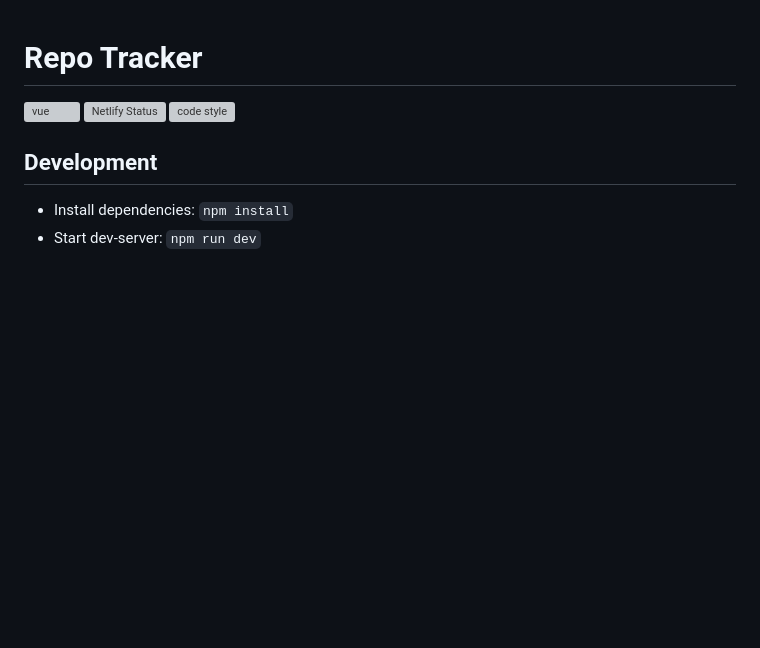
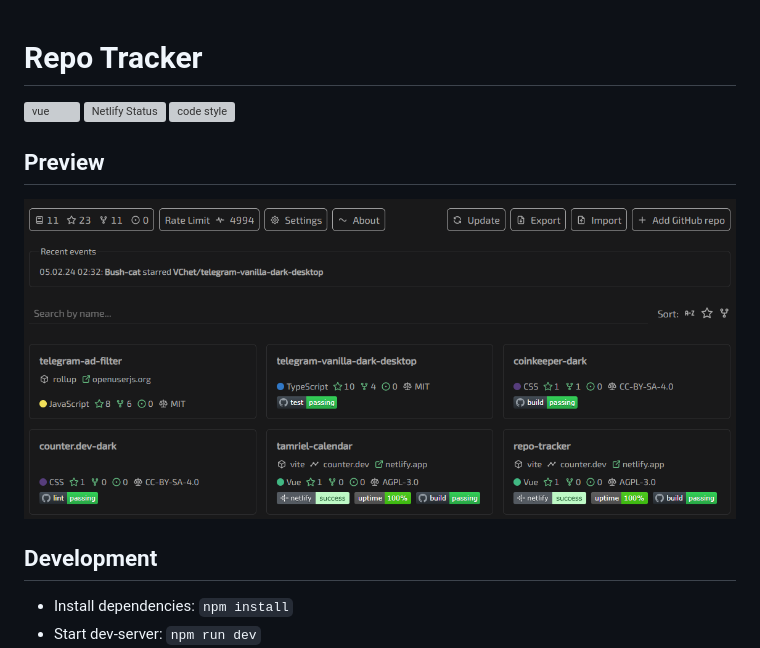
Before and after one commit to VChet/github-metrics, a Markdown page: README.md, the part around the change. Drawn GitHub-style; pictures changed too: meta/preview.png (added); blank space fills up the shorter version; grey boxes are pictures that could not be loaded.

Commit message:
docs(readme): add preview

```diff
--- a/README.md
+++ b/README.md
@@ -4,6 +4,10 @@
 [![Netlify Status](https://api.netlify.com/api/v1/badges/dff390f8-9b52-49ab-be5d-fb76d22abcb8/deploy-status)](https://app.netlify.com/sites/vc-repo-tracker/deploys)
 [![code style](https://antfu.me/badge-code-style.svg)](https://github.com/antfu/eslint-config)
 
+## Preview
+
+![Preview](./meta/preview.png)
+
 ## Development
 
 - Install dependencies: `npm install`
```
